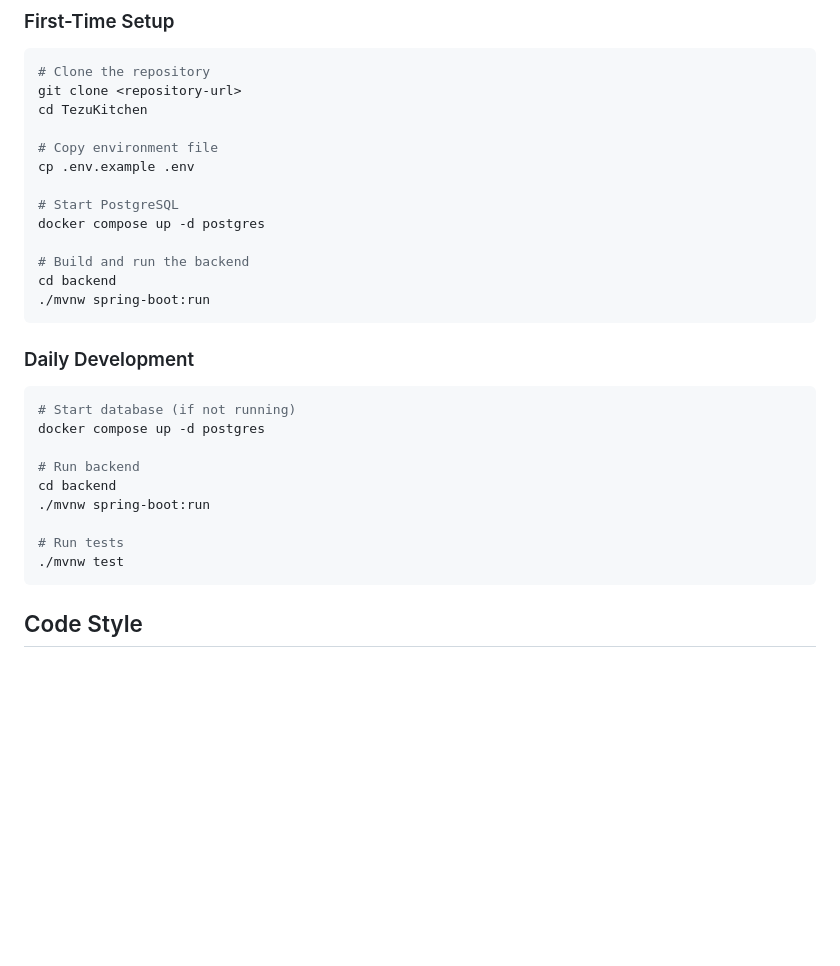
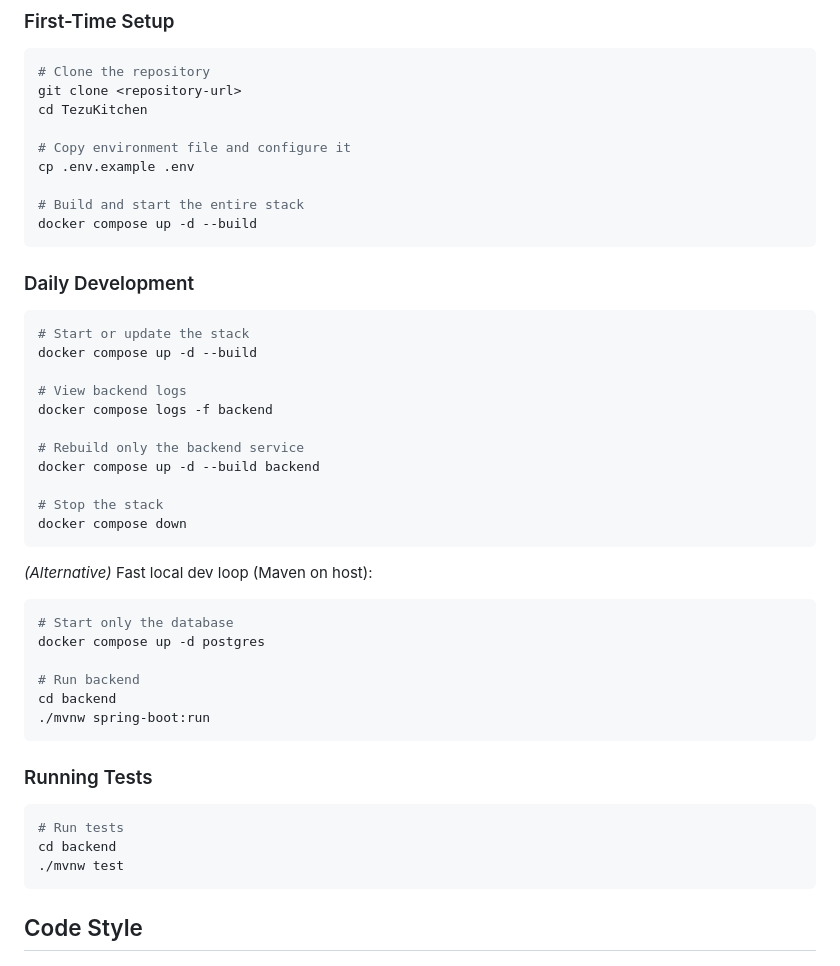
Before and after one commit to TezuKitchen/tezu-kitchen, a Markdown page: docs/development.md, the part around the change. GitHub-like rendering; blank space fills up the shorter version.

````diff
--- a/docs/development.md
+++ b/docs/development.md
@@ -89,28 +89,44 @@ Examples:
 git clone <repository-url>
 cd TezuKitchen
 
-# Copy environment file
+# Copy environment file and configure it
 cp .env.example .env
 
-# Start PostgreSQL
-docker compose up -d postgres
-
-# Build and run the backend
-cd backend
-./mvnw spring-boot:run
+# Build and start the entire stack
+docker compose up -d --build
 ```
 
 ### Daily Development
 
 ```bash
-# Start database (if not running)
+# Start or update the stack
+docker compose up -d --build
+
+# View backend logs
+docker compose logs -f backend
+
+# Rebuild only the backend service
+docker compose up -d --build backend
+
+# Stop the stack
+docker compose down
+```
+
+*(Alternative)* Fast local dev loop (Maven on host):
+```bash
+# Start only the database
 docker compose up -d postgres
 
 # Run backend
 cd backend
 ./mvnw spring-boot:run
+```
 
+### Running Tests
+
+```bash
 # Run tests
+cd backend
 ./mvnw test
 ```
 
````
Also changed, not shown: README.md (+23 -10 lines).
